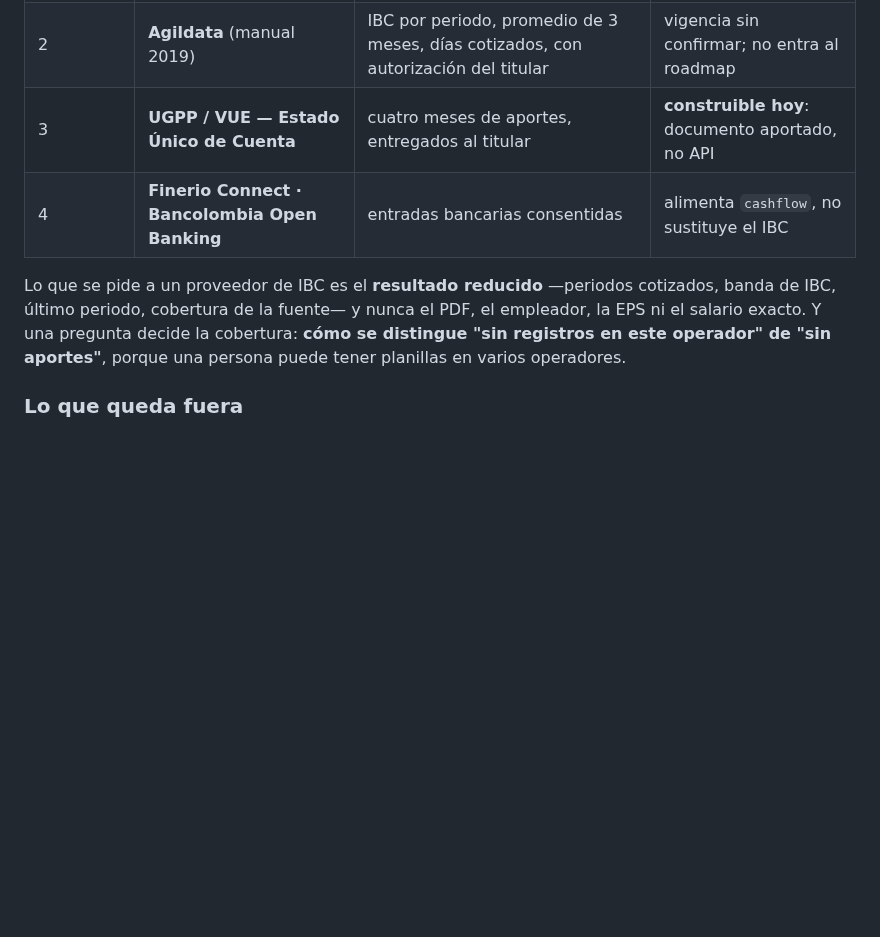
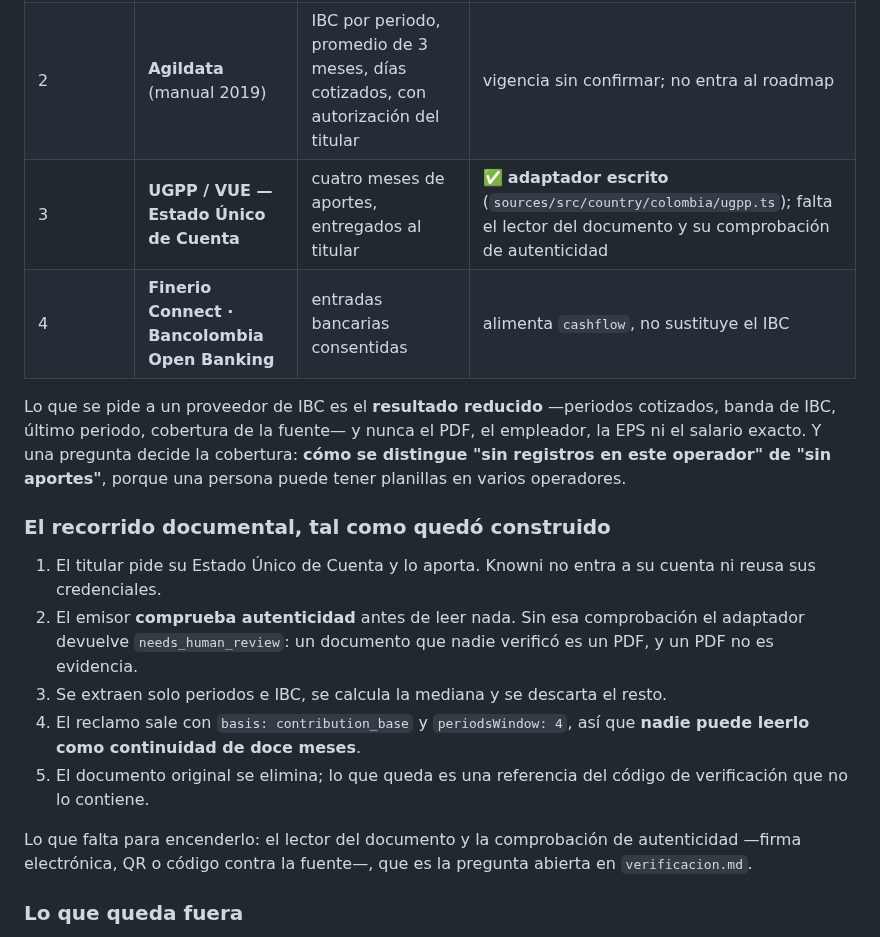
Before and after one commit to LuisAlejandroCR/knowni, a Markdown page: docs/plan.md, the part around the change. GitHub-like rendering; blank space fills up the shorter version.

Commit message:
docs: describe the documentary route and what still blocks it

```diff
--- a/docs/plan.md
+++ b/docs/plan.md
@@ -131,13 +131,29 @@ la evidencia, no solamente el intermediario que la transportó.
 |---|---|---|---|
 | 1 | **Aportes en Línea** | histórico PILA; su política ya contempla entregarlo a terceros para validar experiencia laboral | conversación comercial pendiente |
 | 2 | **Agildata** (manual 2019) | IBC por periodo, promedio de 3 meses, días cotizados, con autorización del titular | vigencia sin confirmar; no entra al roadmap |
-| 3 | **UGPP / VUE — Estado Único de Cuenta** | cuatro meses de aportes, entregados al titular | **construible hoy**: documento aportado, no API |
+| 3 | **UGPP / VUE — Estado Único de Cuenta** | cuatro meses de aportes, entregados al titular | ✅ **adaptador escrito** (`sources/src/country/colombia/ugpp.ts`); falta el lector del documento y su comprobación de autenticidad |
 | 4 | **Finerio Connect · Bancolombia Open Banking** | entradas bancarias consentidas | alimenta `cashflow`, no sustituye el IBC |
 
 Lo que se pide a un proveedor de IBC es el **resultado reducido** —periodos cotizados, banda de IBC,
 último periodo, cobertura de la fuente— y nunca el PDF, el empleador, la EPS ni el salario exacto.
 Y una pregunta decide la cobertura: **cómo se distingue "sin registros en este operador" de "sin
 aportes"**, porque una persona puede tener planillas en varios operadores.
+
+### El recorrido documental, tal como quedó construido
+
+1. El titular pide su Estado Único de Cuenta y lo aporta. Knowni no entra a su cuenta ni reusa sus
+   credenciales.
+2. El emisor **comprueba autenticidad** antes de leer nada. Sin esa comprobación el adaptador
+   devuelve `needs_human_review`: un documento que nadie verificó es un PDF, y un PDF no es
+   evidencia.
+3. Se extraen solo periodos e IBC, se calcula la mediana y se descarta el resto.
+4. El reclamo sale con `basis: contribution_base` y `periodsWindow: 4`, así que **nadie puede leerlo
+   como continuidad de doce meses**.
+5. El documento original se elimina; lo que queda es una referencia del código de verificación que
+   no lo contiene.
+
+Lo que falta para encenderlo: el lector del documento y la comprobación de autenticidad —firma
+electrónica, QR o código contra la fuente—, que es la pregunta abierta en `verificacion.md`.
 
 ### Lo que queda fuera
 
```
Also changed, not shown: docs/memoria.md (+1 -0 lines), docs/verificacion.md (+1 -0 lines).
